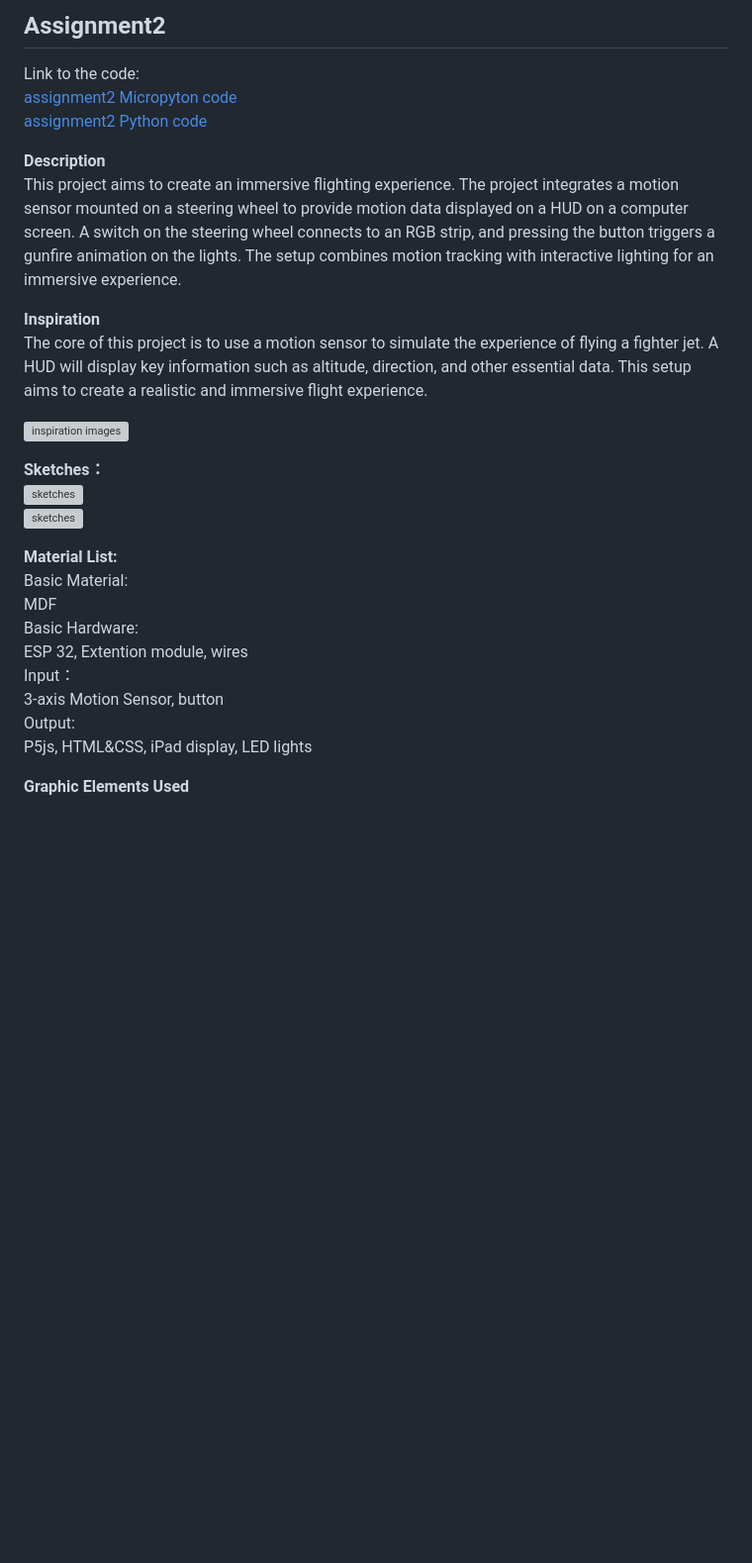
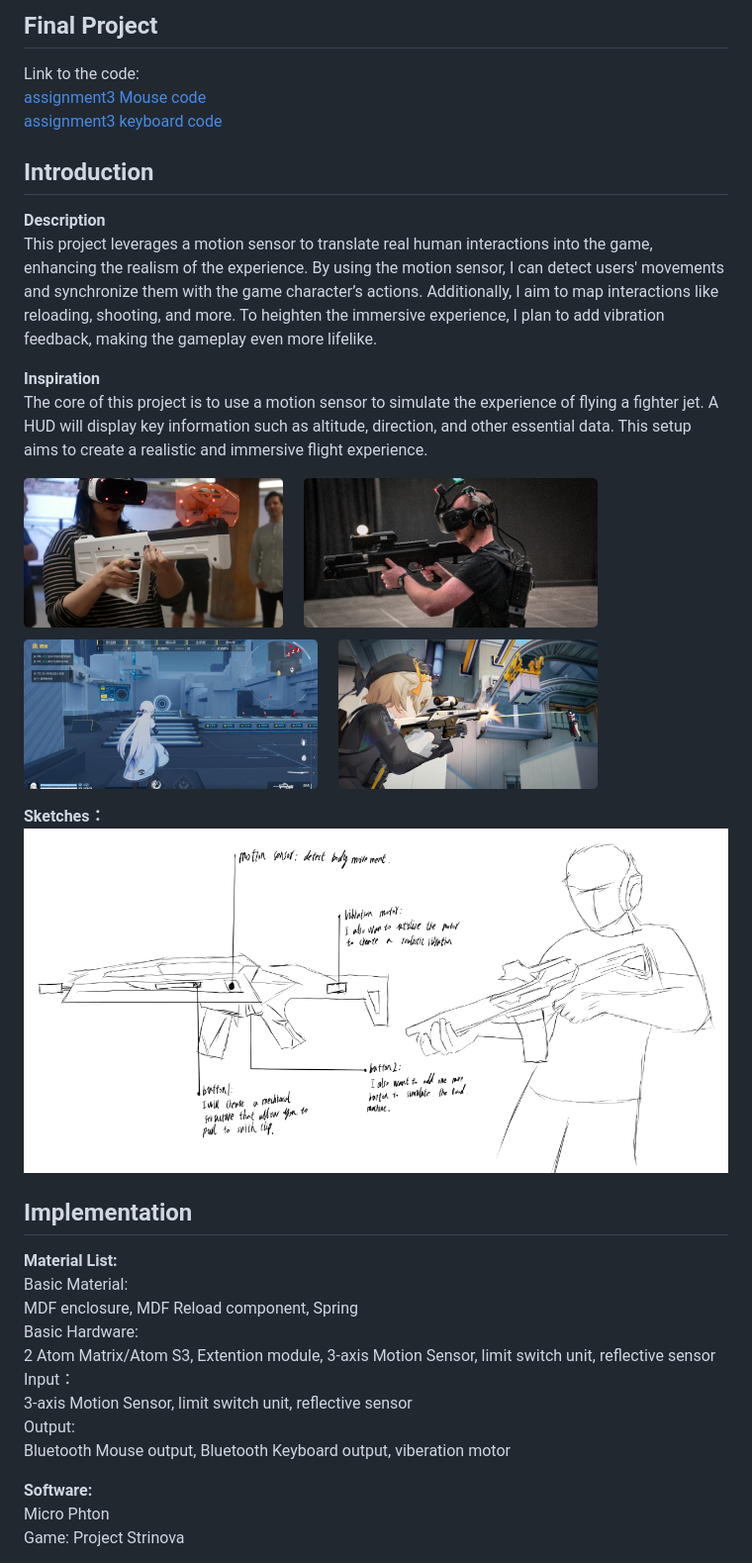
Before and after one commit to Keith975/IXD-256, a Markdown page: Final Project/readme.md, the part around the change printed below. Shown: that part at 99% size. Drawn GitHub-style; blank space fills up the shorter version; grey boxes are pictures that could not be loaded.

```diff
--- a/Final Project/readme.md
+++ b/Final Project/readme.md
@@ -1,31 +1,36 @@
-## Assignment2
+## Final Project
 
 Link to the code:
-[assignment2 Micropyton code](main.py)
-[assignment2 Python code](main.py)
+[assignment3 Mouse code](Mouse.py)
+[assignment3 keyboard code](keyboard.py)
+
+##  Introduction
 
 
 **Description**
-This project aims to create an immersive flighting experience. The project integrates a motion sensor mounted on a steering wheel to provide motion data displayed on a HUD on a computer screen. A switch on the steering wheel connects to an RGB strip, and pressing the button triggers a gunfire animation on the lights. The setup combines motion tracking with interactive lighting for an immersive experience.
+This project leverages a motion sensor to translate real human interactions into the game, enhancing the realism of the experience. By using the motion sensor, I can detect users' movements and synchronize them with the game character’s actions. Additionally, I aim to map interactions like reloading, shooting, and more. To heighten the immersive experience, I plan to add vibration feedback, making the gameplay even more lifelike.
 
 **Inspiration**
 The core of this project is to use a motion sensor to simulate the experience of flying a fighter jet. A HUD will display key information such as altitude, direction, and other essential data. This setup aims to create a realistic and immersive flight experience.
 
-![inspiration images](InspirationImage.png)
+![inspiration images](Inspiration.png)
 
 **Sketches：**
-![sketches](Sketch1.png)
-![sketches](sketch2.png)
+![sketches](Sketch.png)
+
+## Implementation
 
 **Material List:**
 Basic Material:
-MDF
+MDF enclosure, MDF Reload component, Spring
 Basic Hardware:
-ESP 32, Extention module, wires
+2 Atom Matrix/Atom S3, Extention module, 3-axis Motion Sensor, limit switch unit, reflective sensor
 Input：
-3-axis Motion Sensor, button
+3-axis Motion Sensor, limit switch unit, reflective sensor
 Output:
-P5js, HTML&CSS, iPad display, LED lights
+Bluetooth Mouse output, Bluetooth Keyboard output, viberation motor
 
-**Graphic Elements Used**
+**Software:**
+Micro Phton
+Game: Project Strinova
 
```
Also changed, not shown: other parts of Final Project/readme.md (+130 -211 lines).
